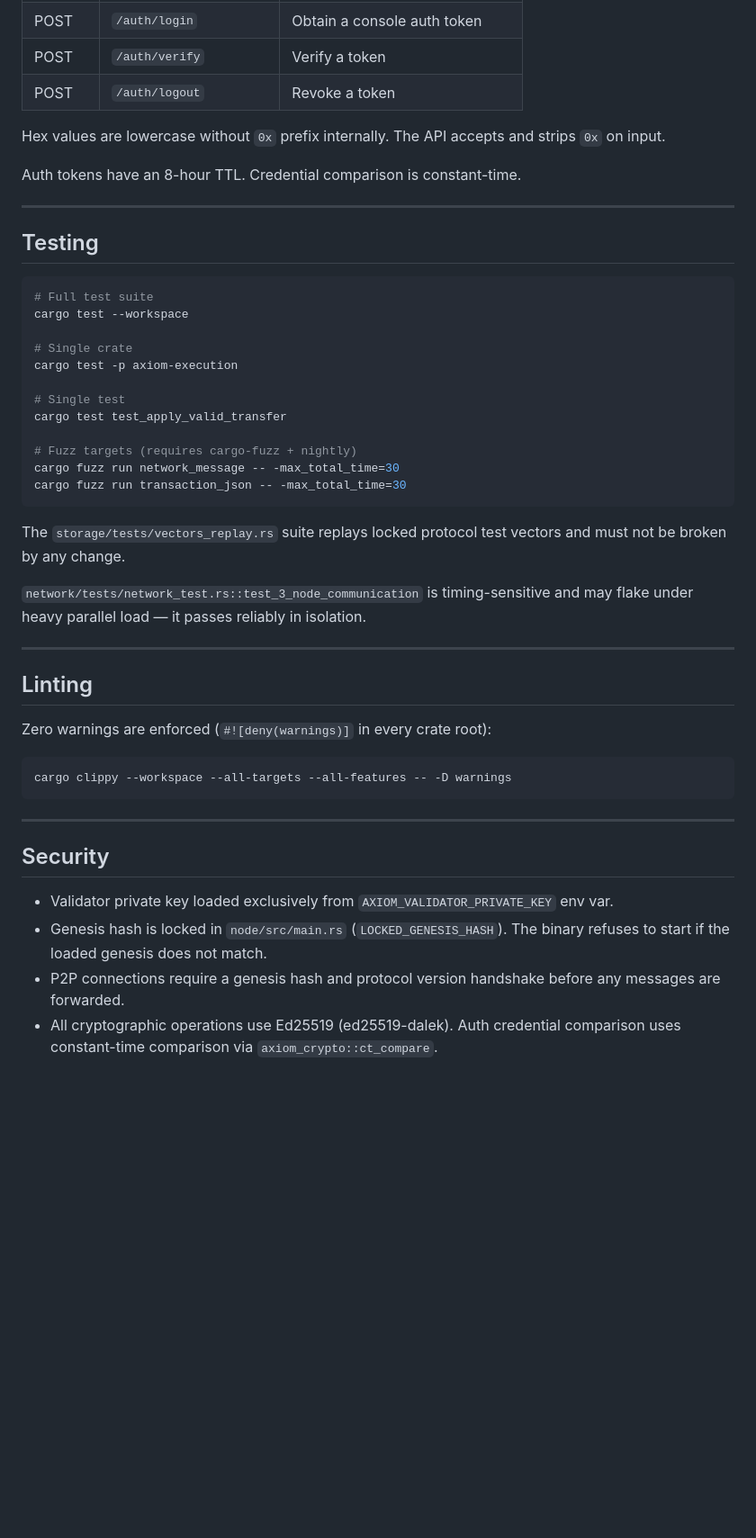
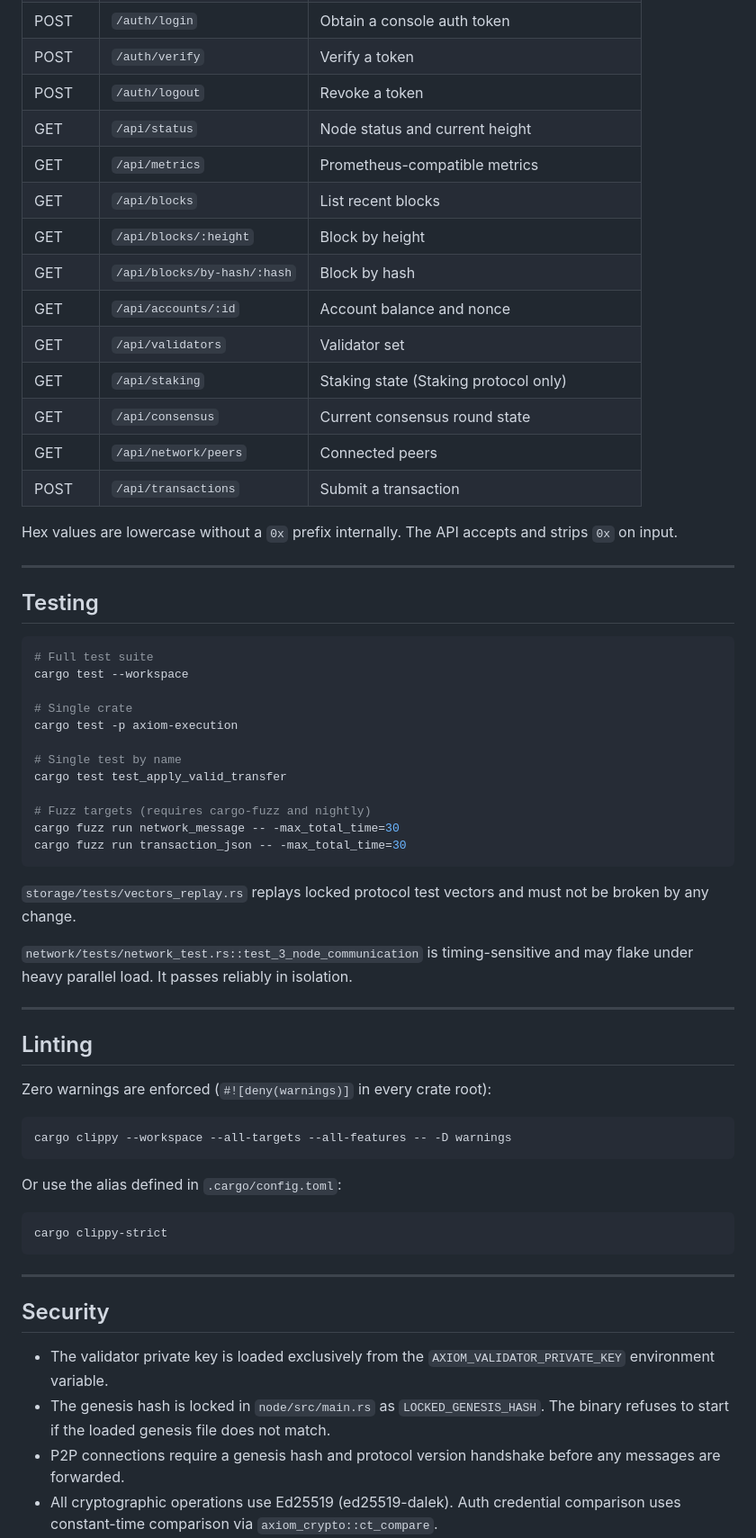
Before and after one commit to ChronoCoders/axiom, a Markdown page: README.md, the part around one of its changes. Shown at 90% size. GitHub-like rendering; blank space fills up the shorter version.

````diff
--- a/README.md
+++ b/README.md
@@ -143,10 +141,19 @@ All config structs use `serde(deny_unknown_fields)`. Unknown keys are a hard err
 | POST | `/auth/login` | Obtain a console auth token |
 | POST | `/auth/verify` | Verify a token |
 | POST | `/auth/logout` | Revoke a token |
+| GET | `/api/status` | Node status and current height |
+| GET | `/api/metrics` | Prometheus-compatible metrics |
+| GET | `/api/blocks` | List recent blocks |
+| GET | `/api/blocks/:height` | Block by height |
+| GET | `/api/blocks/by-hash/:hash` | Block by hash |
+| GET | `/api/accounts/:id` | Account balance and nonce |
+| GET | `/api/validators` | Validator set |
+| GET | `/api/staking` | Staking state (Staking protocol only) |
+| GET | `/api/consensus` | Current consensus round state |
+| GET | `/api/network/peers` | Connected peers |
+| POST | `/api/transactions` | Submit a transaction |
 
-Hex values are lowercase without `0x` prefix internally. The API accepts and strips `0x` on input.
-
-Auth tokens have an 8-hour TTL. Credential comparison is constant-time.
+Hex values are lowercase without a `0x` prefix internally. The API accepts and strips `0x` on input.
 
 ---
 
@@ -159,17 +166,17 @@ cargo test --workspace
 # Single crate
 cargo test -p axiom-execution
 
-# Single test
+# Single test by name
 cargo test test_apply_valid_transfer
 
-# Fuzz targets (requires cargo-fuzz + nightly)
+# Fuzz targets (requires cargo-fuzz and nightly)
 cargo fuzz run network_message -- -max_total_time=30
 cargo fuzz run transaction_json -- -max_total_time=30
 ```
 
-The `storage/tests/vectors_replay.rs` suite replays locked protocol test vectors and must not be broken by any change.
+`storage/tests/vectors_replay.rs` replays locked protocol test vectors and must not be broken by any change.
 
-`network/tests/network_test.rs::test_3_node_communication` is timing-sensitive and may flake under heavy parallel load — it passes reliably in isolation.
+`network/tests/network_test.rs::test_3_node_communication` is timing-sensitive and may flake under heavy parallel load. It passes reliably in isolation.
 
 ---
 
@@ -181,12 +188,18 @@ Zero warnings are enforced (`#![deny(warnings)]` in every crate root):
 cargo clippy --workspace --all-targets --all-features -- -D warnings
 ```
 
+Or use the alias defined in `.cargo/config.toml`:
+
+```bash
+cargo clippy-strict
+```
+
 ---
 
 ## Security
 
-- Validator private key loaded exclusively from `AXIOM_VALIDATOR_PRIVATE_KEY` env var.
-- Genesis hash is locked in `node/src/main.rs` (`LOCKED_GENESIS_HASH`). The binary refuses to start if the loaded genesis does not match.
+- The validator private key is loaded exclusively from the `AXIOM_VALIDATOR_PRIVATE_KEY` environment variable.
+- The genesis hash is locked in `node/src/main.rs` as `LOCKED_GENESIS_HASH`. The binary refuses to start if the loaded genesis file does not match.
 - P2P connections require a genesis hash and protocol version handshake before any messages are forwarded.
 - All cryptographic operations use Ed25519 (ed25519-dalek). Auth credential comparison uses constant-time comparison via `axiom_crypto::ct_compare`.
 
````
Also changed, not shown: other parts of README.md (+54 -55 lines).
